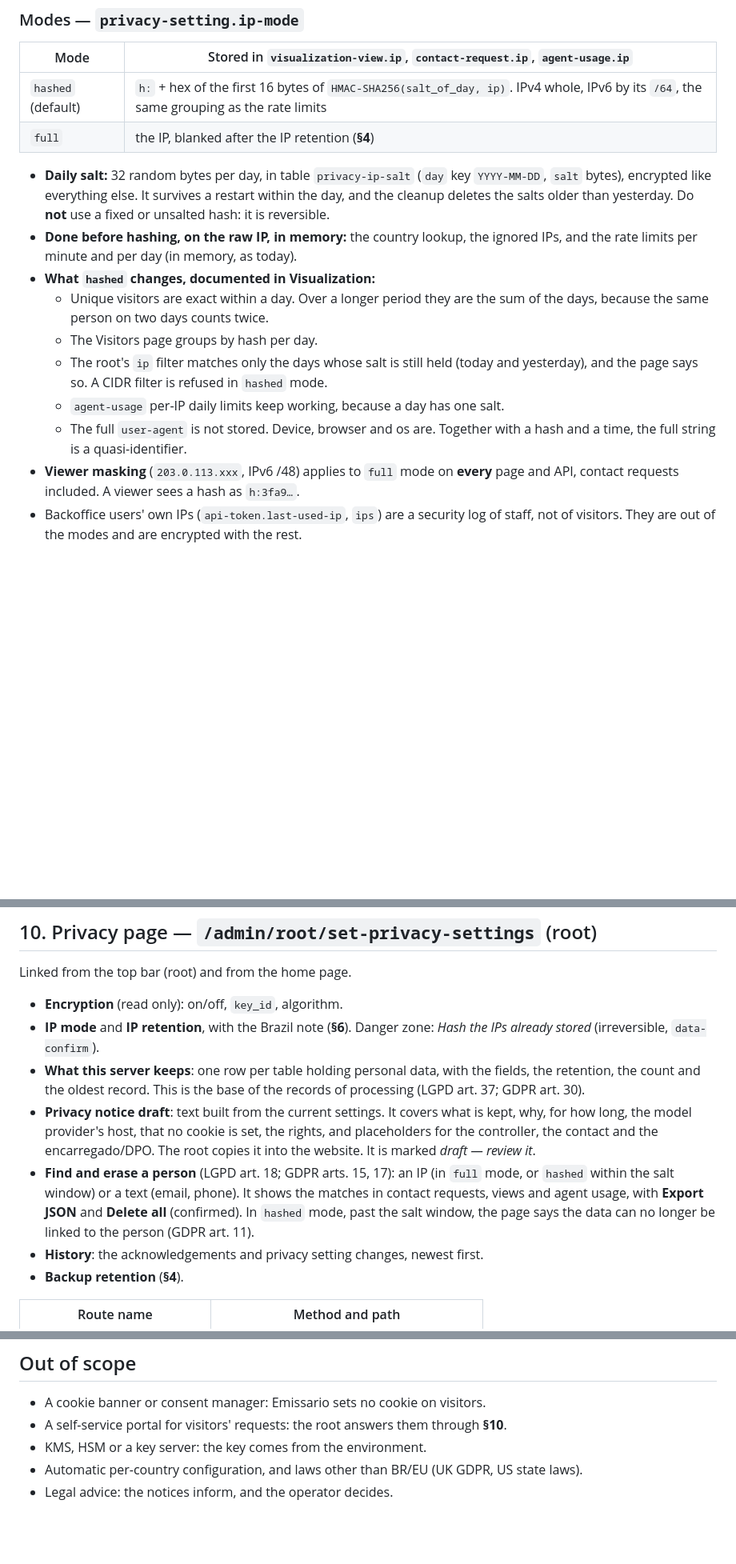
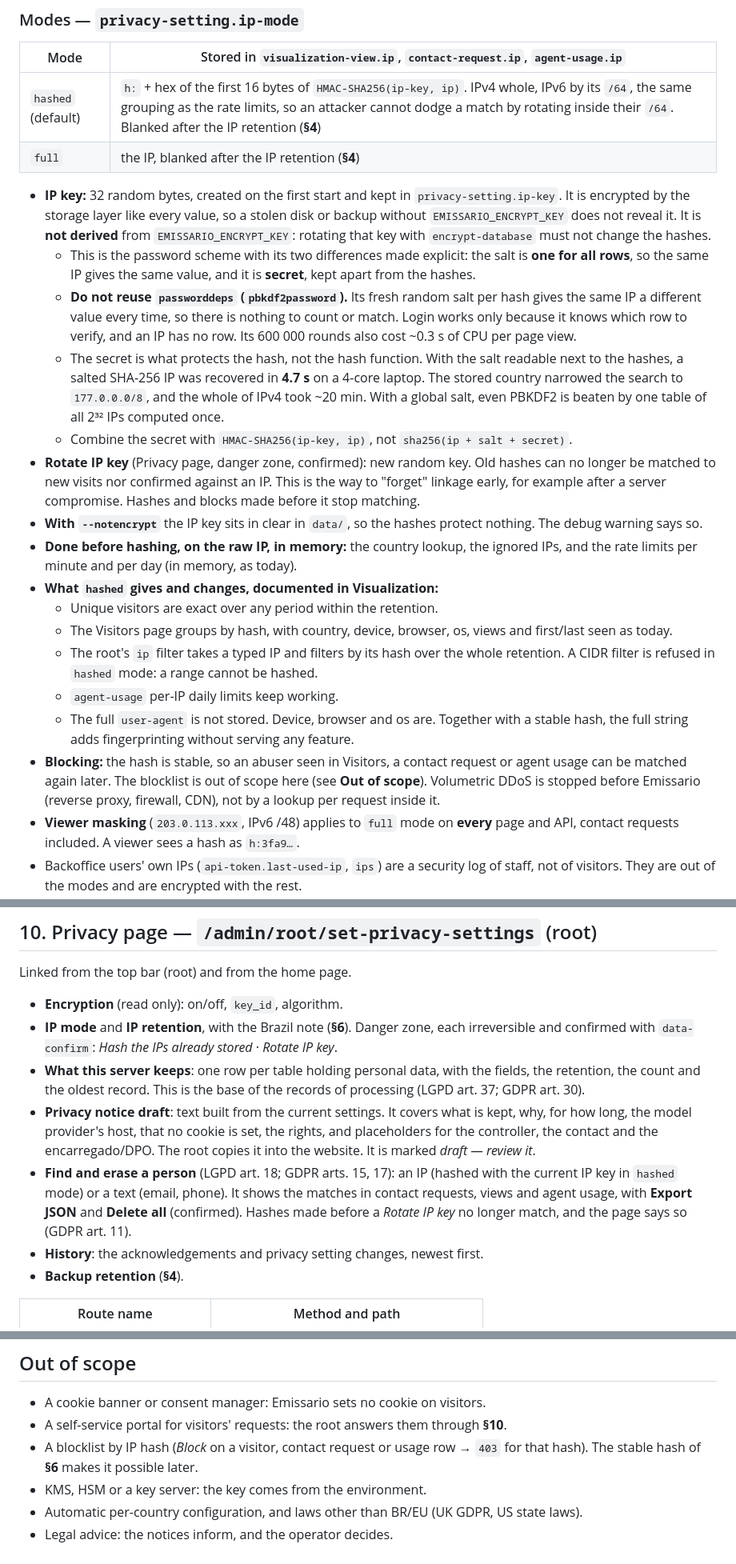
Before and after one commit to MateusMoutinhoOrg/Emissario, a Markdown page: PromptHistory/5.LgpdAdapt/prompt.md, 3 parts joined by grey strips. Shown at 80% size. GitHub-like rendering; blank space fills up the shorter version.

Commit message:
improving plan

```diff
--- a/PromptHistory/5.LgpdAdapt/prompt.md
+++ b/PromptHistory/5.LgpdAdapt/prompt.md
@@ -190,23 +189,43 @@ goroutine.
 ### Modes — `privacy-setting.ip-mode`
 | Mode | Stored in `visualization-view.ip`, `contact-request.ip`, `agent-usage.ip` |
 |---|---|
-| `hashed` (default) | `h:` + hex of the first 16 bytes of `HMAC-SHA256(salt_of_day, ip)`. IPv4 whole, IPv6 by its `/64`, the same grouping as the rate limits |
+| `hashed` (default) | `h:` + hex of the first 16 bytes of `HMAC-SHA256(ip-key, ip)`. IPv4 whole, IPv6 by its `/64`, the same grouping as the rate limits, so an attacker cannot dodge a match by rotating inside their `/64`. Blanked after the IP retention (**§4**) |
 | `full` | the IP, blanked after the IP retention (**§4**) |
 
-- **Daily salt:** 32 random bytes per day, in table `privacy-ip-salt` (`day` key `YYYY-MM-DD`, `salt`
-  bytes), encrypted like everything else. It survives a restart within the day, and the cleanup deletes
-  the salts older than yesterday. Do **not** use a fixed or unsalted hash: it is reversible.
+- **IP key:** 32 random bytes, created on the first start and kept in `privacy-setting.ip-key`. It is
+  encrypted by the storage layer like every value, so a stolen disk or backup without
+  `EMISSARIO_ENCRYPT_KEY` does not reveal it. It is **not derived** from `EMISSARIO_ENCRYPT_KEY`:
+  rotating that key with `encrypt-database` must not change the hashes.
+  - This is the password scheme with its two differences made explicit: the salt is **one for all rows**,
+    so the same IP gives the same value, and it is **secret**, kept apart from the hashes.
+  - **Do not reuse `passworddeps` (`pbkdf2password`).** Its fresh random salt per hash gives the same IP
+    a different value every time, so there is nothing to count or match. Login works only because it
+    knows which row to verify, and an IP has no row. Its 600 000 rounds also cost ~0.3 s of CPU per page
+    view.
+  - The secret is what protects the hash, not the hash function. With the salt readable next to the
+    hashes, a salted SHA-256 IP was recovered in **4.7 s** on a 4-core laptop. The stored country
+    narrowed the search to `177.0.0.0/8`, and the whole of IPv4 took ~20 min. With a global salt, even
+    PBKDF2 is beaten by one table of all 2³² IPs computed once.
+  - Combine the secret with `HMAC-SHA256(ip-key, ip)`, not `sha256(ip + salt + secret)`.
+- **Rotate IP key** (Privacy page, danger zone, confirmed): new random key. Old hashes can no longer be
+  matched to new visits nor confirmed against an IP. This is the way to "forget" linkage early, for
+  example after a server compromise. Hashes and blocks made before it stop matching.
+- **With `--notencrypt`** the IP key sits in clear in `data/`, so the hashes protect nothing. The debug
+  warning says so.
 - **Done before hashing, on the raw IP, in memory:** the country lookup, the ignored IPs, and the rate
   limits per minute and per day (in memory, as today).
-- **What `hashed` changes, documented in Visualization:**
-  - Unique visitors are exact within a day. Over a longer period they are the sum of the days, because
-    the same person on two days counts twice.
-  - The Visitors page groups by hash per day.
-  - The root's `ip` filter matches only the days whose salt is still held (today and yesterday), and
-    the page says so. A CIDR filter is refused in `hashed` mode.
-  - `agent-usage` per-IP daily limits keep working, because a day has one salt.
-  - The full `user-agent` is not stored. Device, browser and os are. Together with a hash and a time, the
-    full string is a quasi-identifier.
+- **What `hashed` gives and changes, documented in Visualization:**
+  - Unique visitors are exact over any period within the retention.
+  - The Visitors page groups by hash, with country, device, browser, os, views and first/last seen as
+    today.
+  - The root's `ip` filter takes a typed IP and filters by its hash over the whole retention. A CIDR
+    filter is refused in `hashed` mode: a range cannot be hashed.
+  - `agent-usage` per-IP daily limits keep working.
+  - The full `user-agent` is not stored. Device, browser and os are. Together with a stable hash, the
+    full string adds fingerprinting without serving any feature.
+- **Blocking:** the hash is stable, so an abuser seen in Visitors, a contact request or agent usage can be
+  matched again later. The blocklist is out of scope here (see **Out of scope**). Volumetric DDoS is
+  stopped before Emissario (reverse proxy, firewall, CDN), not by a lookup per request inside it.
 - **Viewer masking** (`203.0.113.xxx`, IPv6 /48) applies to `full` mode on **every** page and API,
   contact requests included. A viewer sees a hash as `h:3fa9…`.
 - Backoffice users' own IPs (`api-token.last-used-ip`, `ips`) are a security log of staff, not of
@@ -314,8 +333,8 @@ Generated from **§4**: *You set N days. Above T days, the references below ask
 Linked from the top bar (root) and from the home page.
 
 - **Encryption** (read only): on/off, `key_id`, algorithm.
-- **IP mode** and **IP retention**, with the Brazil note (**§6**). Danger zone: *Hash the IPs already
-  stored* (irreversible, `data-confirm`).
+- **IP mode** and **IP retention**, with the Brazil note (**§6**). Danger zone, each irreversible and
+  confirmed with `data-confirm`: *Hash the IPs already stored* · *Rotate IP key*.
 - **What this server keeps**: one row per table holding personal data, with the fields, the retention,
   the count and the oldest record. This is the base of the records of processing (LGPD art. 37; GDPR art.
   30).
@@ -323,10 +342,10 @@ Linked from the top bar (root) and from the home page.
   long, the model provider's host, that no cookie is set, the rights, and placeholders for the
   controller, the contact and the encarregado/DPO. The root copies it into the website. It is marked
   *draft — review it*.
-- **Find and erase a person** (LGPD art. 18; GDPR arts. 15, 17): an IP (in `full` mode, or `hashed`
-  within the salt window) or a text (email, phone). It shows the matches in contact requests, views and
-  agent usage, with **Export JSON** and **Delete all** (confirmed). In `hashed` mode, past the salt
-  window, the page says the data can no longer be linked to the person (GDPR art. 11).
+- **Find and erase a person** (LGPD art. 18; GDPR arts. 15, 17): an IP (hashed with the current IP key
+  in `hashed` mode) or a text (email, phone). It shows the matches in contact requests, views and agent
+  usage, with **Export JSON** and **Delete all** (confirmed). Hashes made before a *Rotate IP key* no
+  longer match, and the page says so (GDPR art. 11).
 - **History**: the acknowledgements and privacy setting changes, newest first.
 - **Backup retention** (**§4**).
 
@@ -410,6 +430,8 @@ because losing it loses the data.
 ## Out of scope
 - A cookie banner or consent manager: Emissario sets no cookie on visitors.
 - A self-service portal for visitors' requests: the root answers them through **§10**.
+- A blocklist by IP hash (*Block* on a visitor, contact request or usage row → `403` for that hash). The
+  stable hash of **§6** makes it possible later.
 - KMS, HSM or a key server: the key comes from the environment.
 - Automatic per-country configuration, and laws other than BR/EU (UK GDPR, US state laws).
 - Legal advice: the notices inform, and the operator decides.
```
Also changed, not shown: other parts of PromptHistory/5.LgpdAdapt/prompt.md (+10 -10 lines).
